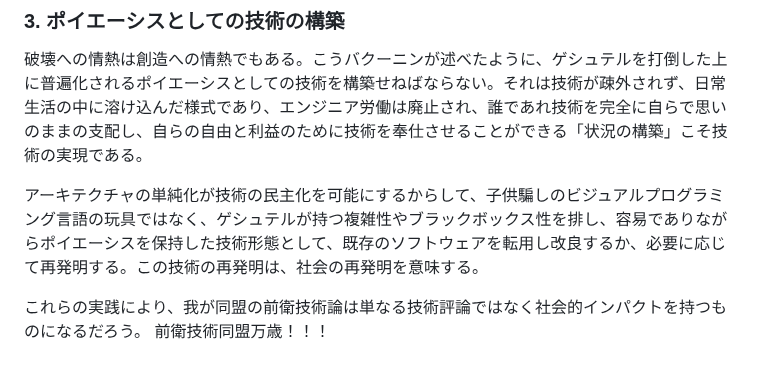
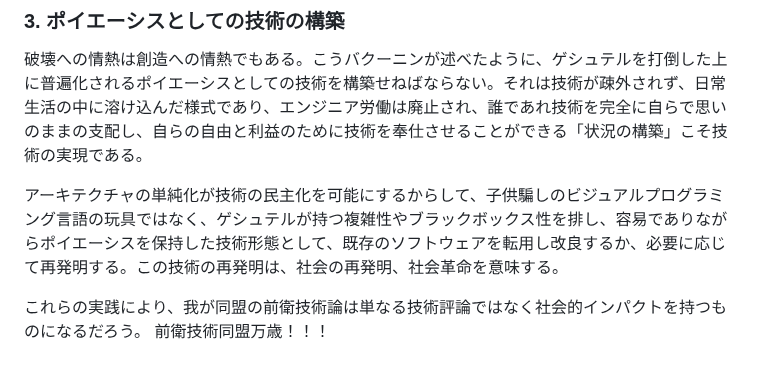
Before and after one commit to avant-garde-tech/avant-garde-tech.github.io, a Markdown page: readme.md, the part around the change. Drawn GitHub-style.

```diff
--- a/readme.md
+++ b/readme.md
@@ -47,7 +47,7 @@
 ### 3. ポイエーシスとしての技術の構築
 破壊への情熱は創造への情熱でもある。こうバクーニンが述べたように、ゲシュテルを打倒した上に普遍化されるポイエーシスとしての技術を構築せねばならない。それは技術が疎外されず、日常生活の中に溶け込んだ様式であり、エンジニア労働は廃止され、誰であれ技術を完全に自らで思いのままの支配し、自らの自由と利益のために技術を奉仕させることができる「状況の構築」こそ技術の実現である。
 
-アーキテクチャの単純化が技術の民主化を可能にするからして、子供騙しのビジュアルプログラミング言語の玩具ではなく、ゲシュテルが持つ複雑性やブラックボックス性を排し、容易でありながらポイエーシスを保持した技術形態として、既存のソフトウェアを転用し改良するか、必要に応じて再発明する。この技術の再発明は、社会の再発明を意味する。
+アーキテクチャの単純化が技術の民主化を可能にするからして、子供騙しのビジュアルプログラミング言語の玩具ではなく、ゲシュテルが持つ複雑性やブラックボックス性を排し、容易でありながらポイエーシスを保持した技術形態として、既存のソフトウェアを転用し改良するか、必要に応じて再発明する。この技術の再発明は、社会の再発明、社会革命を意味する。
 
 これらの実践により、我が同盟の前衛技術論は単なる技術評論ではなく社会的インパクトを持つものになるだろう。
 前衛技術同盟万歳！！！
```
